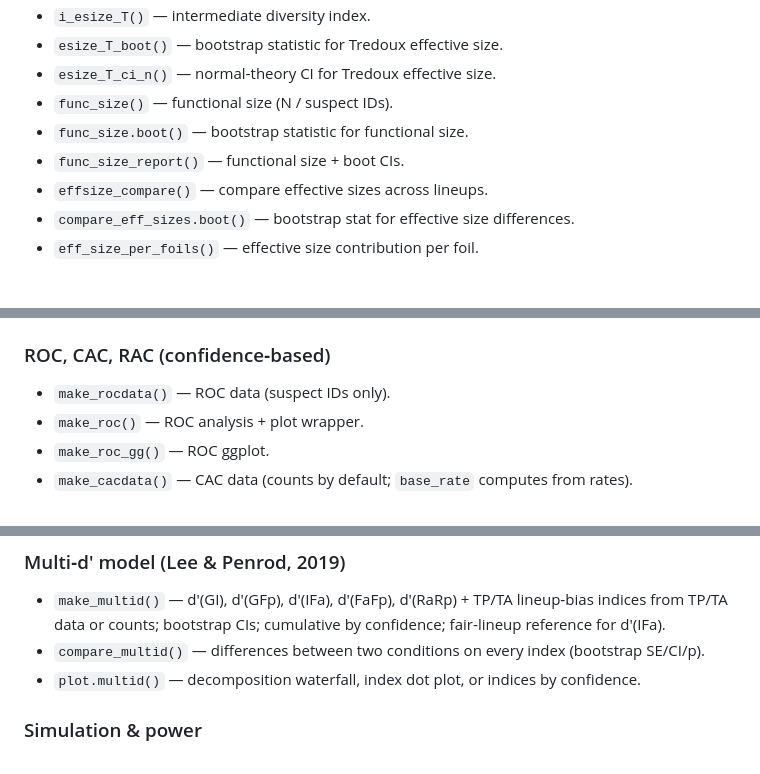
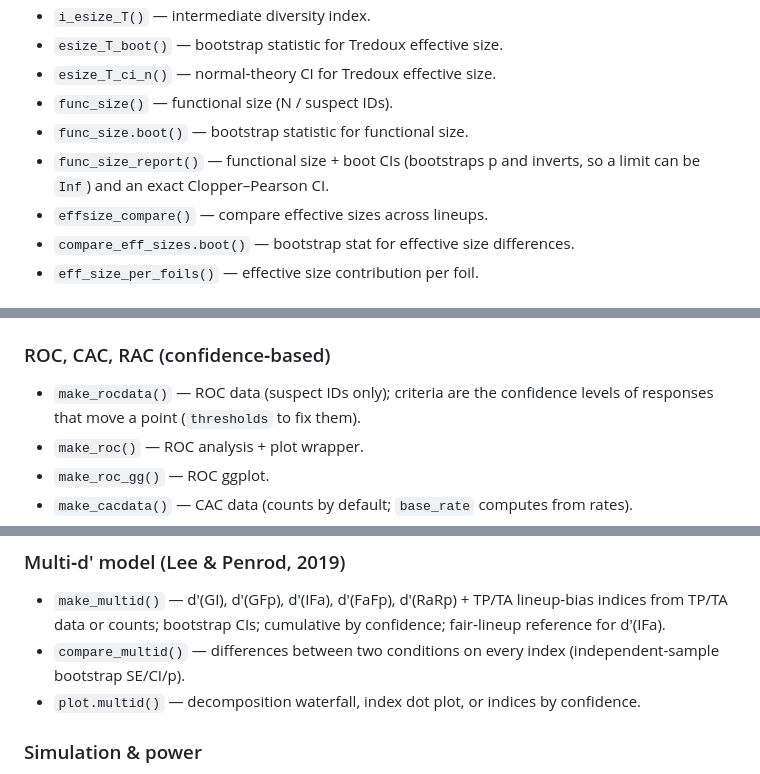
Before and after one commit to CGTZA2/r4lineups, a Markdown page: agents.md, 3 parts joined by grey strips. GitHub-like rendering.

Commit message:
Describe the ROC criterion grid and interval changes in agents.md
Co-Authored-By: Claude Opus 5.5 <noreply@anthropic.com>

```diff
--- a/agents.md
+++ b/agents.md
@@ -40,7 +40,7 @@ This document gives a concise, systematic overview of the **r4lineups** codebase
 - `esize_T_ci_n()` — normal‑theory CI for Tredoux effective size.
 - `func_size()` — functional size (N / suspect IDs).
 - `func_size.boot()` — bootstrap statistic for functional size.
-- `func_size_report()` — functional size + boot CIs.
+- `func_size_report()` — functional size + boot CIs (bootstraps p and inverts, so a limit can be `Inf`) and an exact Clopper–Pearson CI.
 - `effsize_compare()` — compare effective sizes across lineups.
 - `compare_eff_sizes.boot()` — bootstrap stat for effective size differences.
 - `eff_size_per_foils()` — effective size contribution per foil.
@@ -60,7 +60,7 @@ This document gives a concise, systematic overview of the **r4lineups** codebase
 - `rep_index()` — representation index helper.
 
 ### ROC, CAC, RAC (confidence‑based)
-- `make_rocdata()` — ROC data (suspect IDs only).
+- `make_rocdata()` — ROC data (suspect IDs only); criteria are the confidence levels of responses that move a point (`thresholds` to fix them).
 - `make_roc()` — ROC analysis + plot wrapper.
 - `make_roc_gg()` — ROC ggplot.
 - `make_cacdata()` — CAC data (counts by default; `base_rate` computes from rates).
@@ -177,7 +177,7 @@ This document gives a concise, systematic overview of the **r4lineups** codebase
 
 ### Multi‑d′ model (Lee & Penrod, 2019)
 - `make_multid()` — d′(GI), d′(GFp), d′(IFa), d′(FaFp), d′(RaRp) + TP/TA lineup‑bias indices from TP/TA data or counts; bootstrap CIs; cumulative by confidence; fair‑lineup reference for d′(IFa).
-- `compare_multid()` — differences between two conditions on every index (bootstrap SE/CI/p).
+- `compare_multid()` — differences between two conditions on every index (independent-sample bootstrap SE/CI/p).
 - `plot.multid()` — decomposition waterfall, index dot plot, or indices by confidence.
 
 ### Simulation & power
```
Also changed, not shown: other parts of agents.md (+1 -0 lines).
